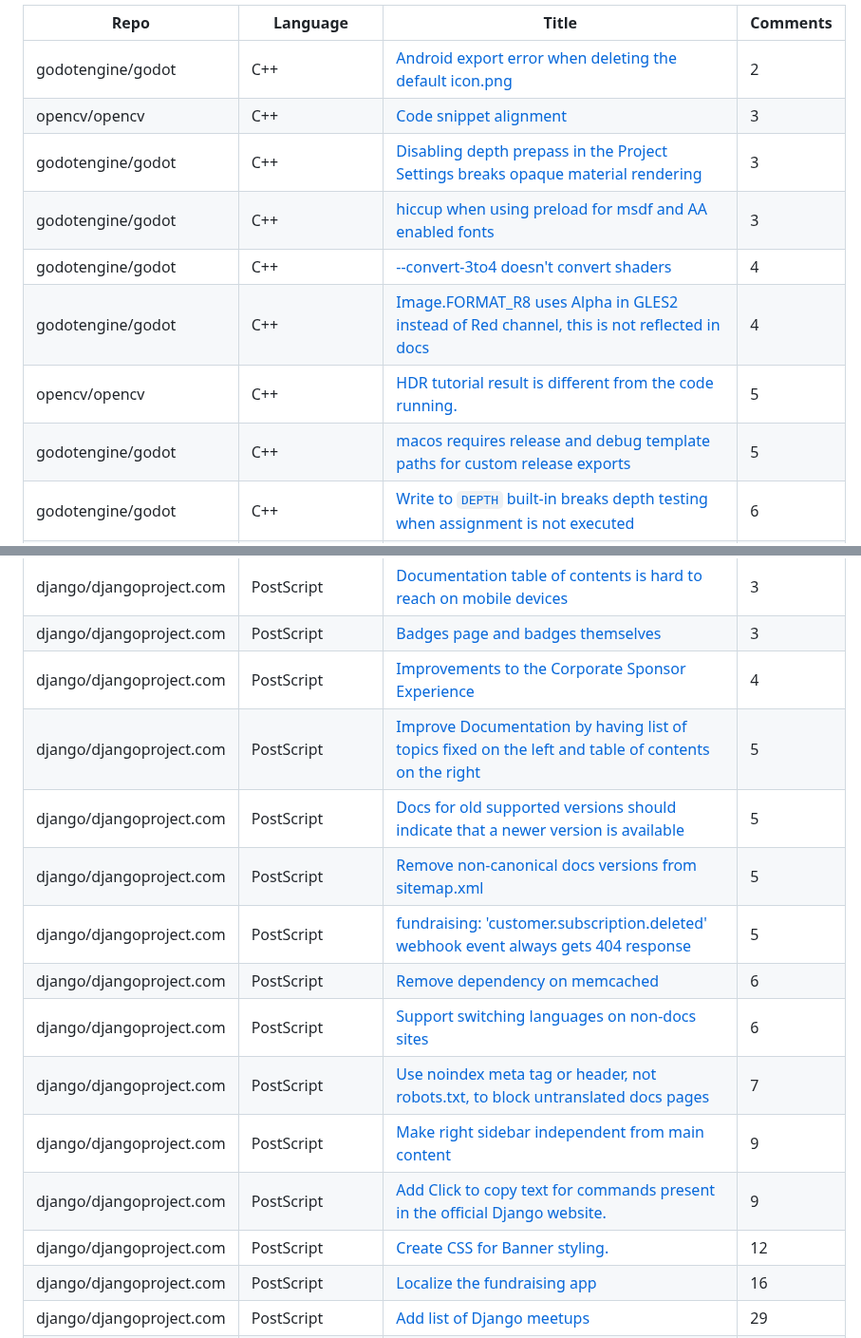
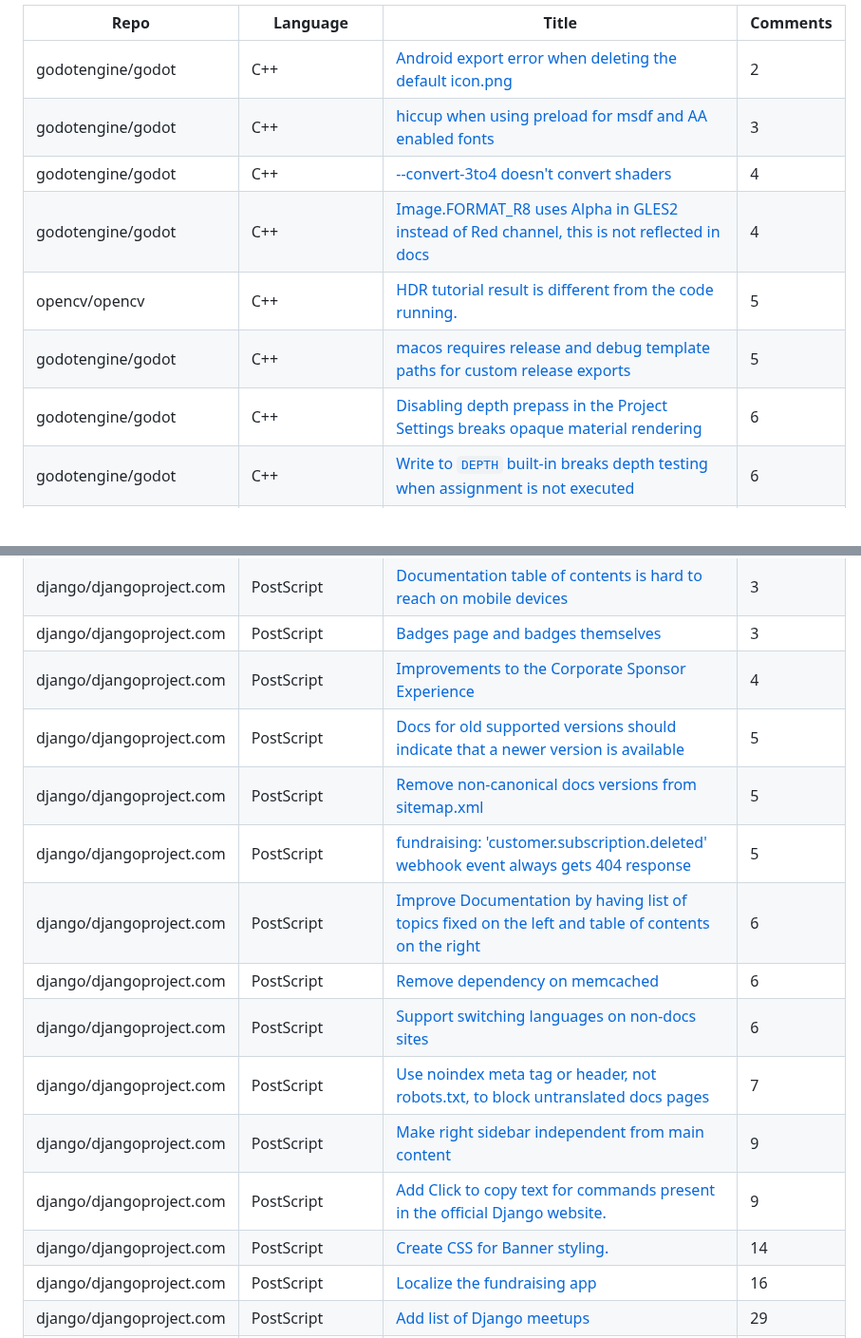
Before and after one commit to drkrillo/good-first-issues, a Markdown page: README.md, 2 parts joined by grey strips. Shown at 95% size. Rendered like a GitHub page; blank space fills up the shorter version.

Commit message:
Update README.md with dynamic content

```diff
--- a/README.md
+++ b/README.md
@@ -17,13 +17,12 @@ If you are wonderingwhere to begin in the  journey contributing to open-source p
 | Repo | Language | Title | Comments |
 | --- | --- | --- | --- |
 | godotengine/godot | C++ | [Android export error when deleting the default icon.png](https://github.com/godotengine/godot/issues/39218) | 2 |
-| opencv/opencv | C++ | [Code snippet alignment](https://github.com/opencv/opencv/issues/24391) | 3 |
-| godotengine/godot | C++ | [Disabling depth prepass in the Project Settings breaks opaque material rendering](https://github.com/godotengine/godot/issues/82860) | 3 |
 | godotengine/godot | C++ | [hiccup when using preload for msdf and AA enabled fonts](https://github.com/godotengine/godot/issues/58341) | 3 |
 | godotengine/godot | C++ | [--convert-3to4 doesn't convert shaders](https://github.com/godotengine/godot/issues/63673) | 4 |
 | godotengine/godot | C++ | [Image.FORMAT_R8 uses Alpha in GLES2 instead of Red channel, this is not reflected in docs](https://github.com/godotengine/godot/issues/38974) | 4 |
 | opencv/opencv | C++ | [HDR tutorial result is different from the code running.](https://github.com/opencv/opencv/issues/22219) | 5 |
 | godotengine/godot | C++ | [macos requires release and debug template paths for custom release exports](https://github.com/godotengine/godot/issues/62873) | 5 |
+| godotengine/godot | C++ | [Disabling depth prepass in the Project Settings breaks opaque material rendering](https://github.com/godotengine/godot/issues/82860) | 6 |
 | godotengine/godot | C++ | [Write to `DEPTH` built-in breaks depth testing when assignment is not executed](https://github.com/godotengine/godot/issues/69184) | 6 |
 | godotengine/godot | C++ | [Improve error reporting when rcedit fails to change icon / set PE data](https://github.com/godotengine/godot/issues/27765) | 6 |
 | godotengine/godot | C++ | [Export to Android fails with INSTALL_PARSE_FAILED_NO_CERTIFICATES if debug keystore unspecified](https://github.com/godotengine/godot/issues/27574) | 6 |
@@ -59,16 +58,16 @@ If you are wonderingwhere to begin in the  journey contributing to open-source p
 | django/djangoproject.com | PostScript | [Documentation table of contents is hard to reach on mobile devices](https://github.com/django/djangoproject.com/issues/494) | 3 |
 | django/djangoproject.com | PostScript | [Badges page and badges themselves](https://github.com/django/djangoproject.com/issues/126) | 3 |
 | django/djangoproject.com | PostScript | [Improvements to the Corporate Sponsor Experience](https://github.com/django/djangoproject.com/issues/1171) | 4 |
-| django/djangoproject.com | PostScript | [Improve Documentation by having list of topics fixed on the left and table of contents on the right ](https://github.com/django/djangoproject.com/issues/1129) | 5 |
 | django/djangoproject.com | PostScript | [Docs for old supported versions should indicate that a newer version is available](https://github.com/django/djangoproject.com/issues/1122) | 5 |
 | django/djangoproject.com | PostScript | [Remove non-canonical docs versions from sitemap.xml](https://github.com/django/djangoproject.com/issues/878) | 5 |
 | django/djangoproject.com | PostScript | [fundraising: 'customer.subscription.deleted' webhook event always gets 404 response](https://github.com/django/djangoproject.com/issues/764) | 5 |
+| django/djangoproject.com | PostScript | [Improve Documentation by having list of topics fixed on the left and table of contents on the right ](https://github.com/django/djangoproject.com/issues/1129) | 6 |
 | django/djangoproject.com | PostScript | [Remove dependency on memcached](https://github.com/django/djangoproject.com/issues/1023) | 6 |
 | django/djangoproject.com | PostScript | [Support switching languages on non-docs sites](https://github.com/django/djangoproject.com/issues/883) | 6 |
 | django/djangoproject.com | PostScript | [Use noindex meta tag or header, not robots.txt, to block untranslated docs pages](https://github.com/django/djangoproject.com/issues/877) | 7 |
 | django/djangoproject.com | PostScript | [Make right sidebar independent from main content](https://github.com/django/djangoproject.com/issues/1366) | 9 |
 | django/djangoproject.com | PostScript | [Add Click to copy text for commands present in the official Django website.](https://github.com/django/djangoproject.com/issues/1276) | 9 |
-| django/djangoproject.com | PostScript | [Create CSS for Banner styling. ](https://github.com/django/djangoproject.com/issues/1035) | 12 |
+| django/djangoproject.com | PostScript | [Create CSS for Banner styling. ](https://github.com/django/djangoproject.com/issues/1035) | 14 |
 | django/djangoproject.com | PostScript | [Localize the fundraising app](https://github.com/django/djangoproject.com/issues/377) | 16 |
 | django/djangoproject.com | PostScript | [Add list of Django meetups](https://github.com/django/djangoproject.com/issues/1239) | 29 |
 | ansible/ansible-jupyter-kernel | Python | [Add support for handlers](https://github.com/ansible/ansible-jupyter-kernel/issues/53) | 0 |
```
Also changed, not shown: other parts of README.md (+1 -1 lines).
